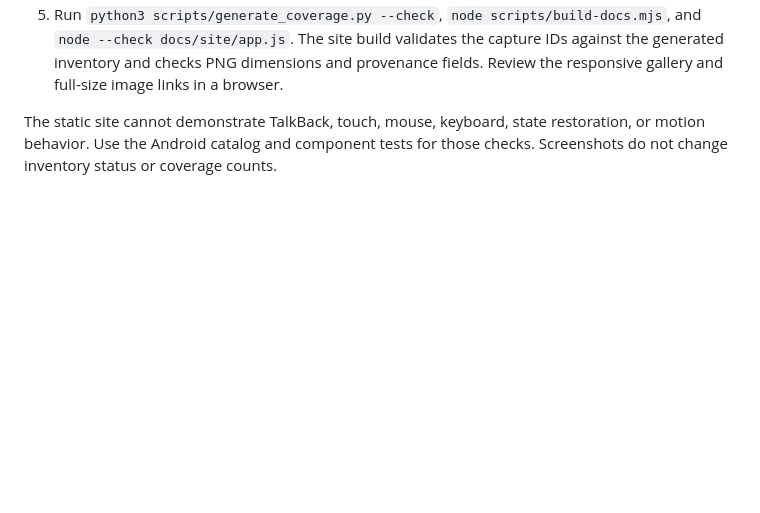
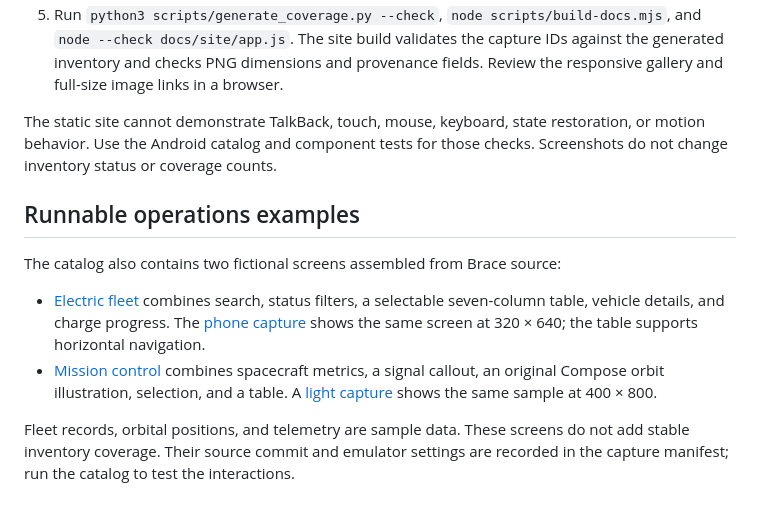
Before and after one commit to joelromanpr/brace-android, a Markdown page: docs/showcase.md, the part around the change. Drawn GitHub-style; blank space fills up the shorter version.

```diff
--- a/docs/showcase.md
+++ b/docs/showcase.md
@@ -13,3 +13,12 @@ Each capture records its source branch and full commit, emulator, pixel dimensio
 5. Run `python3 scripts/generate_coverage.py --check`, `node scripts/build-docs.mjs`, and `node --check docs/site/app.js`. The site build validates the capture IDs against the generated inventory and checks PNG dimensions and provenance fields. Review the responsive gallery and full-size image links in a browser.
 
 The static site cannot demonstrate TalkBack, touch, mouse, keyboard, state restoration, or motion behavior. Use the Android catalog and component tests for those checks. Screenshots do not change inventory status or coverage counts.
+
+## Runnable operations examples
+
+The catalog also contains two fictional screens assembled from Brace source:
+
+- [Electric fleet](site/showcase/fleet-operations-wide.png) combines search, status filters, a selectable seven-column table, vehicle details, and charge progress. The [phone capture](site/showcase/fleet-operations-320.png) shows the same screen at 320 × 640; the table supports horizontal navigation.
+- [Mission control](site/showcase/mission-control-dark-400.png) combines spacecraft metrics, a signal callout, an original Compose orbit illustration, selection, and a table. A [light capture](site/showcase/mission-control-400.png) shows the same sample at 400 × 800.
+
+Fleet records, orbital positions, and telemetry are sample data. These screens do not add stable inventory coverage. Their source commit and emulator settings are recorded in the capture manifest; run the catalog to test the interactions.
```
Also changed, not shown: README.md (+17 -31 lines), docs/maintainers/releasing.md (+1 -1 lines), docs/milestones/m59-visual-catalog.md (added, +22 -0 lines), docs/site/showcase/catalog-examples-320.png (added), docs/site/showcase/catalog-home-320.png (added), docs/site/showcase/fleet-operations-320.png (added), docs/site/showcase/fleet-operations-wide.png (added), docs/site/showcase/mission-control-400.png (added), docs/site/showcase/mission-control-dark-400.png (added), 7 other files.
